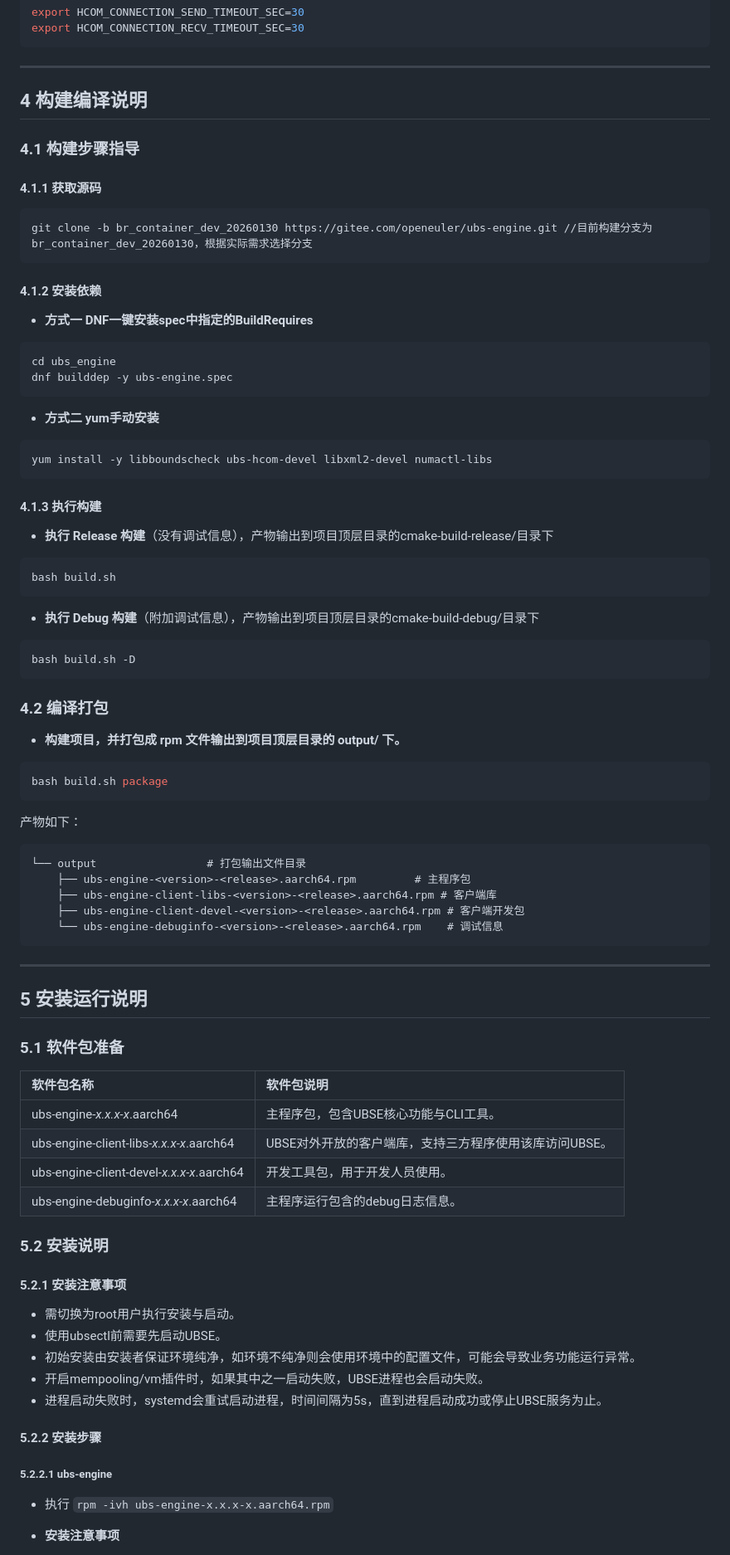
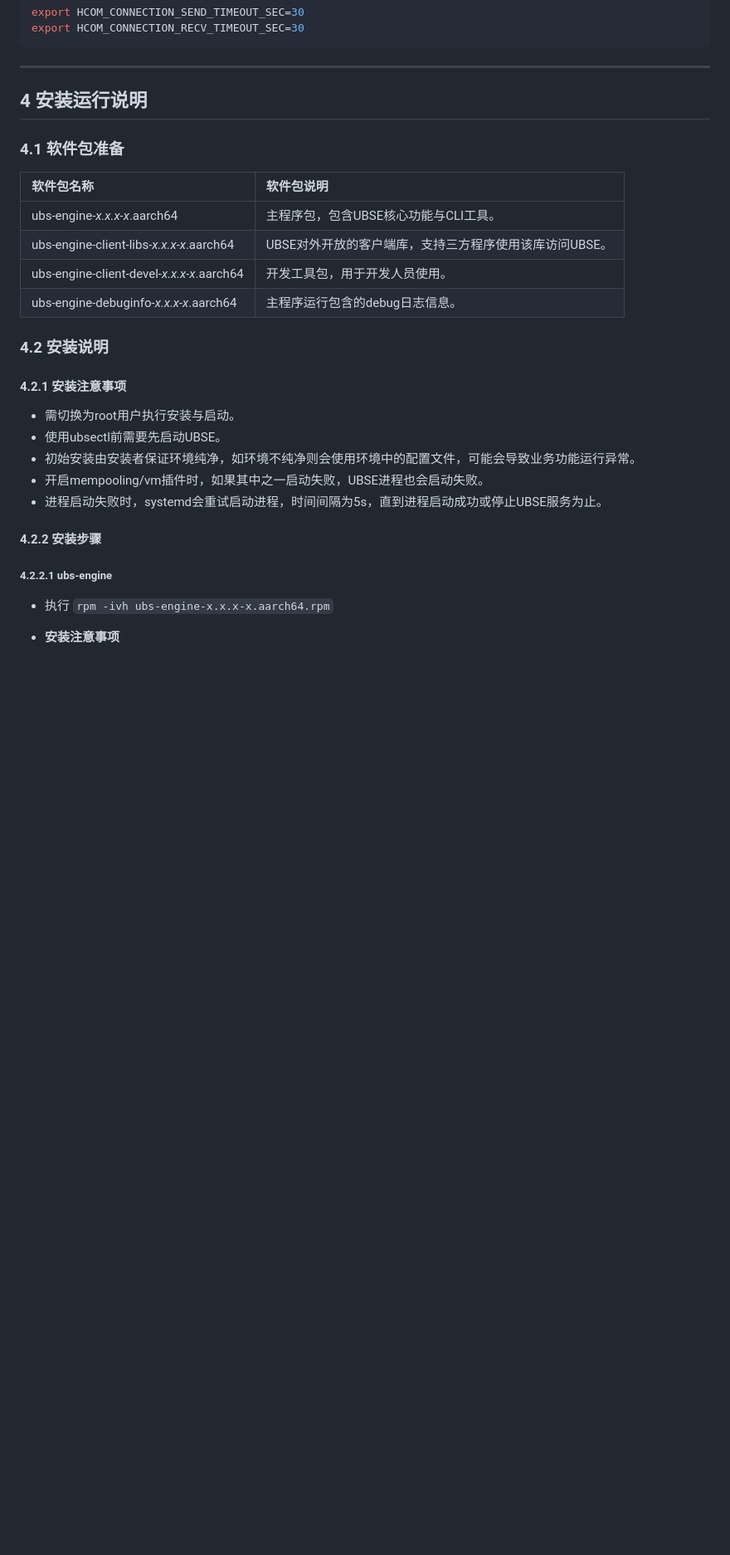
Before and after one commit to openeuler-mirror/ubs-engine, a Markdown page: docs/ubse使用手册.md, the part around one of its changes. Shown at 83% size. Drawn GitHub-style; blank space fills up the shorter version.

````diff
--- a/docs/ubse使用手册.md
+++ b/docs/ubse使用手册.md
@@ -290,66 +282,9 @@ export HCOM_CONNECTION_SEND_TIMEOUT_SEC=30
 export HCOM_CONNECTION_RECV_TIMEOUT_SEC=30
 ```
 ---
-## 4 构建编译说明
+## 4 安装运行说明
 
-### 4.1 构建步骤指导
-
-#### 4.1.1 获取源码
-
-```bash
-git clone -b br_container_dev_20260130 https://gitee.com/openeuler/ubs-engine.git //目前构建分支为br_container_dev_20260130，根据实际需求选择分支
-```
-
-#### 4.1.2 安装依赖
-
-- **方式一 DNF一键安装spec中指定的BuildRequires**
-
-```bash
-cd ubs_engine
-dnf builddep -y ubs-engine.spec
-```
-
-- **方式二 yum手动安装**
-
-```bash
-yum install -y libboundscheck ubs-hcom-devel libxml2-devel numactl-libs
-```
-
-#### 4.1.3 执行构建
-
-- **执行 Release 构建**（没有调试信息），产物输出到项目顶层目录的cmake-build-release/目录下
-
-```bash
-bash build.sh
-```
-- **执行 Debug 构建**（附加调试信息），产物输出到项目顶层目录的cmake-build-debug/目录下
-
-```bash
-bash build.sh -D
-```
-
-### 4.2 编译打包
-
-- **构建项目，并打包成 rpm 文件输出到项目顶层目录的 output/ 下。**
-
-```bash
-bash build.sh package
-```
-
-产物如下：
-
-```
-└── output                 # 打包输出文件目录
-    ├── ubs-engine-<version>-<release>.aarch64.rpm         # 主程序包
-    ├── ubs-engine-client-libs-<version>-<release>.aarch64.rpm # 客户端库
-    ├── ubs-engine-client-devel-<version>-<release>.aarch64.rpm # 客户端开发包
-    └── ubs-engine-debuginfo-<version>-<release>.aarch64.rpm    # 调试信息
-```
----
-
-## 5 安装运行说明
-
-### 5.1 软件包准备
+### 4.1 软件包准备
 
 | 软件包名称 | 软件包说明 |
 | :--- | :--- |
@@ -358,9 +293,9 @@ bash build.sh package
 | ubs-engine-client-devel-*x.x.x-x*.aarch64 | 开发工具包，用于开发人员使用。 |
 | ubs-engine-debuginfo-*x.x.x-x*.aarch64 | 主程序运行包含的debug日志信息。 |
 
-### 5.2 安装说明
+### 4.2 安装说明
 
-#### 5.2.1 安装注意事项
+#### 4.2.1 安装注意事项
 
 - 需切换为root用户执行安装与启动。
 - 使用ubsectl前需要先启动UBSE。
@@ -368,9 +303,9 @@ bash build.sh package
 - 开启mempooling/vm插件时，如果其中之一启动失败，UBSE进程也会启动失败。
 - 进程启动失败时，systemd会重试启动进程，时间间隔为5s，直到进程启动成功或停止UBSE服务为止。
 
-#### 5.2.2 安装步骤
+#### 4.2.2 安装步骤
 
-##### 5.2.2.1 ubs-engine
+##### 4.2.2.1 ubs-engine
 
 - 执行 `rpm -ivh ubs-engine-x.x.x-x.aarch64.rpm`
 
````
Also changed, not shown: other parts of docs/ubse使用手册.md (+39 -47 lines).
